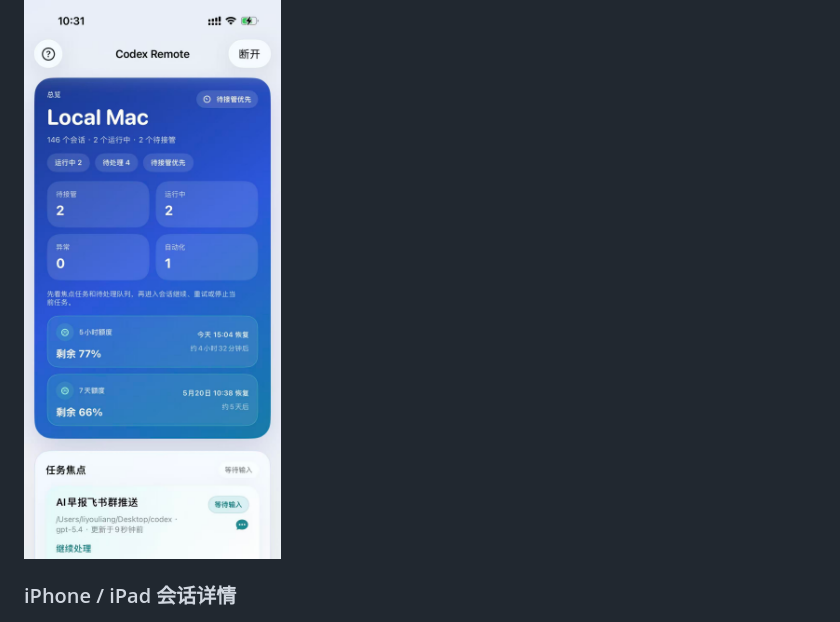
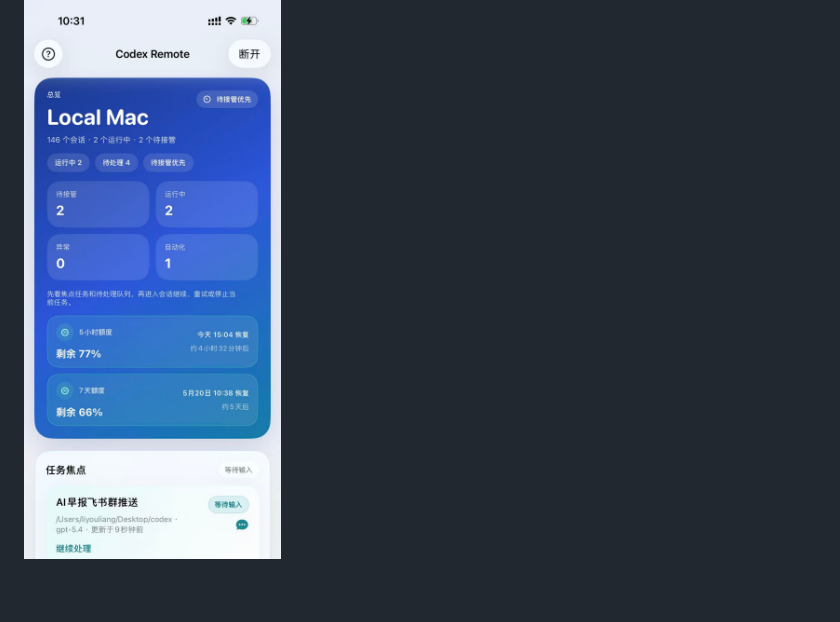
Before and after one commit to Aliang-WorkSpace/CodexRemote, a Markdown page: README.md, the part around the change. GitHub-like rendering; blank space fills up the shorter version.

```diff
--- a/README.md
+++ b/README.md
@@ -20,8 +20,6 @@ Codex Remote is a local-first companion for Codex:
 ### iPhone / iPad 总览
 
 ![Codex Remote mobile overview](docs/assets/github/mobile-overview-real.jpg)
-
-### iPhone / iPad 会话详情
 
 ![Codex Remote mobile session detail](docs/assets/github/mobile-session-real.jpg)
 
```
